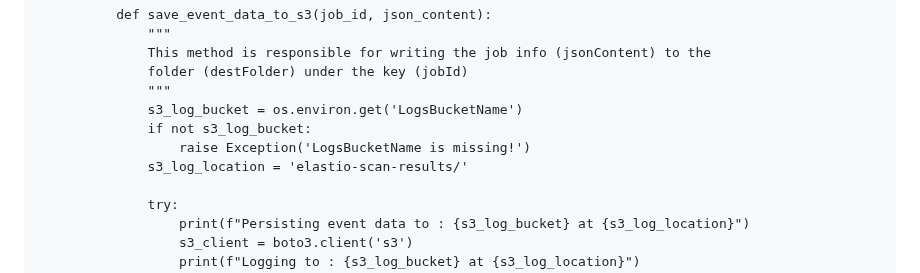
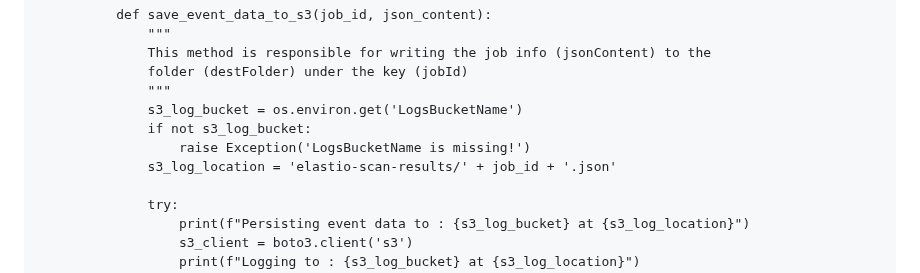
Before and after one commit to elastio/contrib, a Markdown page: aws-backup-elastio-integration/README.md, the part around the change. Drawn GitHub-style.

Commit message:
Update readme with yaml file fixes.

```diff
--- a/aws-backup-elastio-integration/README.md
+++ b/aws-backup-elastio-integration/README.md
@@ -199,7 +199,7 @@ Resources:
               s3_log_bucket = os.environ.get('LogsBucketName')
               if not s3_log_bucket:
                   raise Exception('LogsBucketName is missing!')
-              s3_log_location = 'elastio-scan-results/'
+              s3_log_location = 'elastio-scan-results/' + job_id + '.json'
 
               try:
                   print(f"Persisting event data to : {s3_log_bucket} at {s3_log_location}")
```
